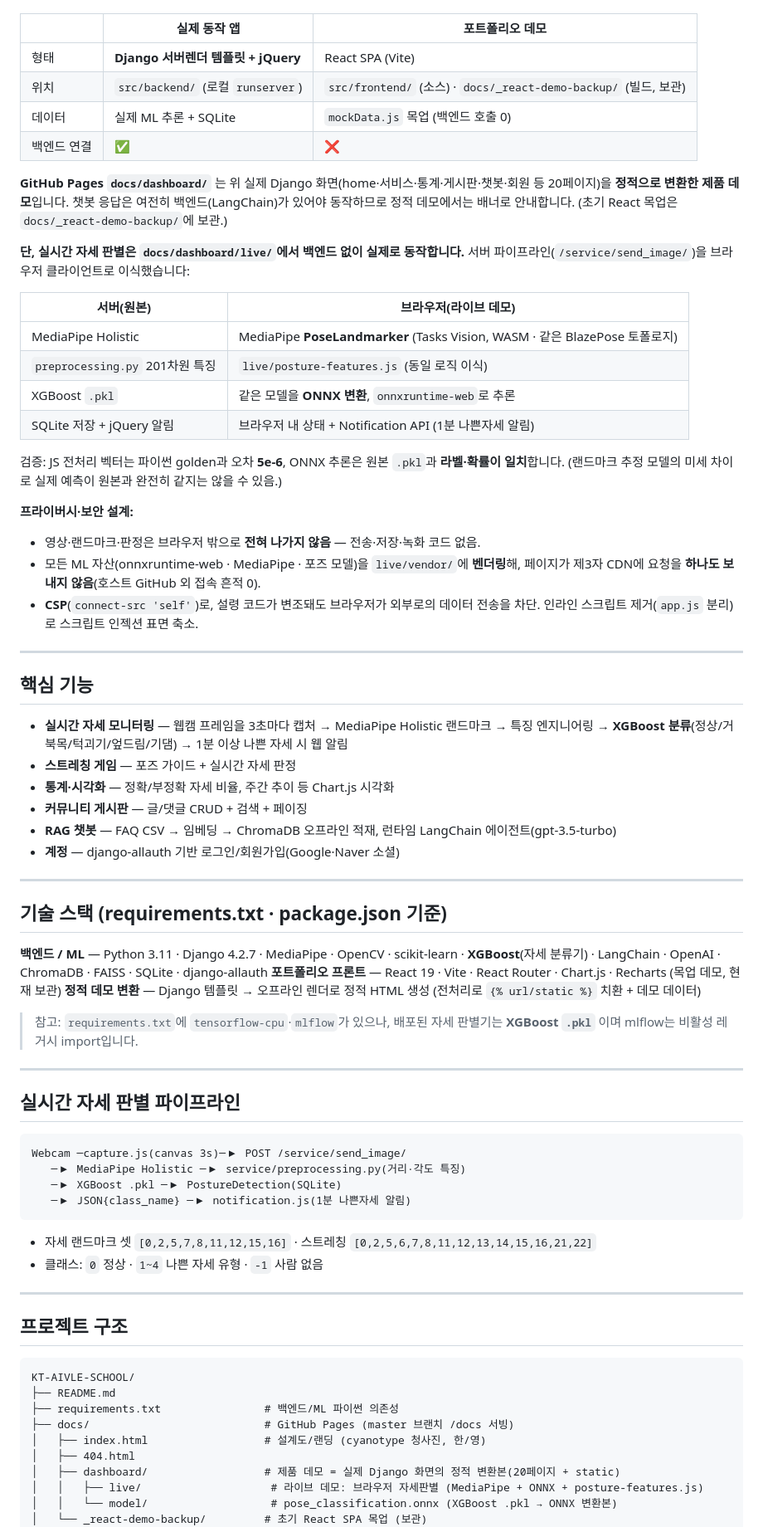
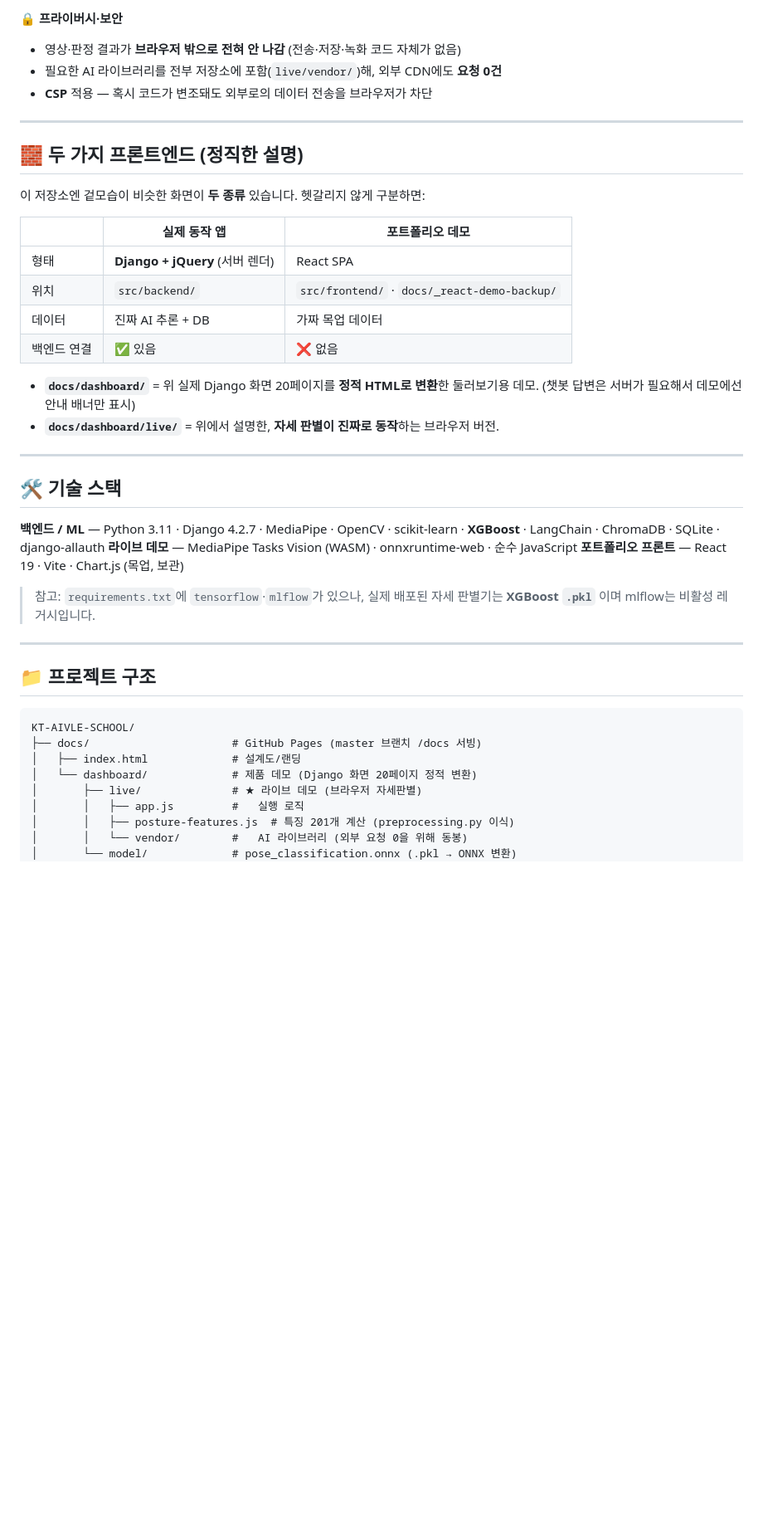
Before and after one commit to joymin5655/KT-AIVLE-SCHOOL, a Markdown page: README.md, the part around one of its changes. Shown at 83% size. Rendered like a GitHub page; blank space fills up the shorter version.

````diff
--- a/README.md
+++ b/README.md
@@ -27,77 +85,46 @@
+**🔒 프라이버시·보안**
+- 영상·판정 결과가 **브라우저 밖으로 전혀 안 나감** (전송·저장·녹화 코드 자체가 없음)
+- 필요한 AI 라이브러리를 전부 저장소에 포함(`live/vendor/`)해, 외부 CDN에도 **요청 0건**
+- **CSP** 적용 — 혹시 코드가 변조돼도 외부로의 데이터 전송을 브라우저가 차단
+
+---
+
+## 🧱 두 가지 프론트엔드 (정직한 설명)
+
+이 저장소엔 겉모습이 비슷한 화면이 **두 종류** 있습니다. 헷갈리지 않게 구분하면:
 
 | | 실제 동작 앱 | 포트폴리오 데모 |
 |---|---|---|
-| 형태 | **Django 서버렌더 템플릿 + jQuery** | React SPA (Vite) |
-| 위치 | `src/backend/` (로컬 `runserver`) | `src/frontend/` (소스) · `docs/_react-demo-backup/` (빌드, 보관) |
-| 데이터 | 실제 ML 추론 + SQLite | `mockData.js` 목업 (백엔드 호출 0) |
-| 백엔드 연결 | ✅ | ❌ |
+| 형태 | **Django + jQuery** (서버 렌더) | React SPA |
+| 위치 | `src/backend/` | `src/frontend/` · `docs/_react-demo-backup/` |
+| 데이터 | 진짜 AI 추론 + DB | 가짜 목업 데이터 |
+| 백엔드 연결 | ✅ 있음 | ❌ 없음 |
 
-**GitHub Pages `docs/dashboard/`** 는 위 실제 Django 화면(home·서비스·통계·게시판·챗봇·회원 등 20페이지)을 **정적으로 변환한 제품 데모**입니다. 챗봇 응답은 여전히 백엔드(LangChain)가 있어야 동작하므로 정적 데모에서는 배너로 안내합니다. (초기 React 목업은 `docs/_react-demo-backup/`에 보관.)
-
-**단, 실시간 자세 판별은 `docs/dashboard/live/`에서 백엔드 없이 실제로 동작합니다.** 서버 파이프라인(`/service/send_image/`)을 브라우저 클라이언트로 이식했습니다:
-
-| 서버(원본) | 브라우저(라이브 데모) |
-|---|---|
-| MediaPipe Holistic | MediaPipe **PoseLandmarker** (Tasks Vision, WASM · 같은 BlazePose 토폴로지) |
-| `preprocessing.py` 201차원 특징 | `live/posture-features.js` (동일 로직 이식) |
-| XGBoost `.pkl` | 같은 모델을 **ONNX 변환**, `onnxruntime-web`로 추론 |
-| SQLite 저장 + jQuery 알림 | 브라우저 내 상태 + Notification API (1분 나쁜자세 알림) |
-
-검증: JS 전처리 벡터는 파이썬 golden과 오차 **5e-6**, ONNX 추론은 원본 `.pkl`과 **라벨·확률이 일치**합니다. (랜드마크 추정 모델의 미세 차이로 실제 예측이 원본과 완전히 같지는 않을 수 있음.)
-
-**프라이버시·보안 설계:**
-- 영상·랜드마크·판정은 브라우저 밖으로 **전혀 나가지 않음** — 전송·저장·녹화 코드 없음.
-- 모든 ML 자산(onnxruntime-web · MediaPipe · 포즈 모델)을 `live/vendor/`에 **벤더링**해, 페이지가 제3자 CDN에 요청을 **하나도 보내지 않음**(호스트 GitHub 외 접속 흔적 0).
-- **CSP**(`connect-src 'self'`)로, 설령 코드가 변조돼도 브라우저가 외부로의 데이터 전송을 차단. 인라인 스크립트 제거(`app.js` 분리)로 스크립트 인젝션 표면 축소.
+- **`docs/dashboard/`** = 위 실제 Django 화면 20페이지를 **정적 HTML로 변환**한 둘러보기용 데모. (챗봇 답변은 서버가 필요해서 데모에선 안내 배너만 표시)
+- **`docs/dashboard/live/`** = 위에서 설명한, **자세 판별이 진짜로 동작**하는 브라우저 버전.
 
 ---
 
-## 핵심 기능
+## 🛠 기술 스택
 
-- **실시간 자세 모니터링** — 웹캠 프레임을 3초마다 캡처 → MediaPipe Holistic 랜드마크 → 특징 엔지니어링 → **XGBoost 분류**(정상/거북목/턱괴기/엎드림/기댐) → 1분 이상 나쁜 자세 시 웹 알림
-- **스트레칭 게임** — 포즈 가이드 + 실시간 자세 판정
-- **통계·시각화** — 정확/부정확 자세 비율, 주간 추이 등 Chart.js 시각화
-- **커뮤니티 게시판** — 글/댓글 CRUD + 검색 + 페이징
-- **RAG 챗봇** — FAQ CSV → 임베딩 → ChromaDB 오프라인 적재, 런타임 LangChain 에이전트(gpt-3.5-turbo)
-- **계정** — django-allauth 기반 로그인/회원가입(Google·Naver 소셜)
+**백엔드 / ML** — Python 3.11 · Django 4.2.7 · MediaPipe · OpenCV · scikit-learn · **XGBoost** · LangChain · ChromaDB · SQLite · django-allauth
+**라이브 데모** — MediaPipe Tasks Vision (WASM) · onnxruntime-web · 순수 JavaScript
+**포트폴리오 프론트** — React 19 · Vite · Chart.js (목업, 보관)
+
+> 참고: `requirements.txt`에 `tensorflow`·`mlflow`가 있으나, 실제 배포된 자세 판별기는 **XGBoost `.pkl`** 이며 mlflow는 비활성 레거시입니다.
 
 ---
 
-## 기술 스택 (requirements.txt · package.json 기준)
-
-**백엔드 / ML** — Python 3.11 · Django 4.2.7 · MediaPipe · OpenCV · scikit-learn · **XGBoost**(자세 분류기) · LangChain · OpenAI · ChromaDB · FAISS · SQLite · django-allauth
-**포트폴리오 프론트** — React 19 · Vite · React Router · Chart.js · Recharts (목업 데모, 현재 보관)
-**정적 데모 변환** — Django 템플릿 → 오프라인 렌더로 정적 HTML 생성 (전처리로 `{% url/static %}` 치환 + 데모 데이터)
-
-> 참고: `requirements.txt`에 `tensorflow-cpu`·`mlflow`가 있으나, 배포된 자세 판별기는 **XGBoost `.pkl`** 이며 mlflow는 비활성 레거시 import입니다.
-
----
-
-## 실시간 자세 판별 파이프라인
-
-```
-Webcam ─capture.js(canvas 3s)─▶ POST /service/send_image/
-   ─▶ MediaPipe Holistic ─▶ service/preprocessing.py(거리·각도 특징)
-   ─▶ XGBoost .pkl ─▶ PostureDetection(SQLite)
-   ─▶ JSON{class_name} ─▶ notification.js(1분 나쁜자세 알림)
-```
-
-- 자세 랜드마크 셋 `[0,2,5,7,8,11,12,15,16]` · 스트레칭 `[0,2,5,6,7,8,11,12,13,14,15,16,21,22]`
-- 클래스: `0` 정상 · `1~4` 나쁜 자세 유형 · `-1` 사람 없음
-
----
-
-## 프로젝트 구조
+## 📁 프로젝트 구조
 
 ```
 KT-AIVLE-SCHOOL/
-├── README.md
-├── requirements.txt                # 백엔드/ML 파이썬 의존성
-├── docs/                           # GitHub Pages (master 브랜치 /docs 서빙)
-│   ├── index.html                  # 설계도/랜딩 (cyanotype 청사진, 한/영)
-│   ├── 404.html
-│   ├── dashboard/                  # 제품 데모 = 실제 Django 화면의 정적 변환본(20페이지 + static)
-│   │   ├── live/                    # 라이브 데모: 브라우저 자세판별 (MediaPipe + ONNX + posture-features.js)
-│   │   └── model/                   # pose_classification.onnx (XGBoost .pkl → ONNX 변환본)
-│   └── _react-demo-backup/         # 초기 React SPA 목업 (보관)
+├── docs/                      # GitHub Pages (master 브랜치 /docs 서빙)
+│   ├── index.html             # 설계도/랜딩
+│   └── dashboard/             # 제품 데모 (Django 화면 20페이지 정적 변환)
+│       ├── live/              # ★ 라이브 데모 (브라우저 자세판별)
+│       │   ├── app.js         #   실행 로직
+│       │   ├── posture-features.js  # 특징 201개 계산 (preprocessing.py 이식)
+│       │   └── vendor/        #   AI 라이브러리 (외부 요청 0을 위해 동봉)
+│       └── model/             # pose_classification.onnx (.pkl → ONNX 변환)
 └── src/
````
Also changed, not shown: other parts of README.md (+91 -46 lines).
